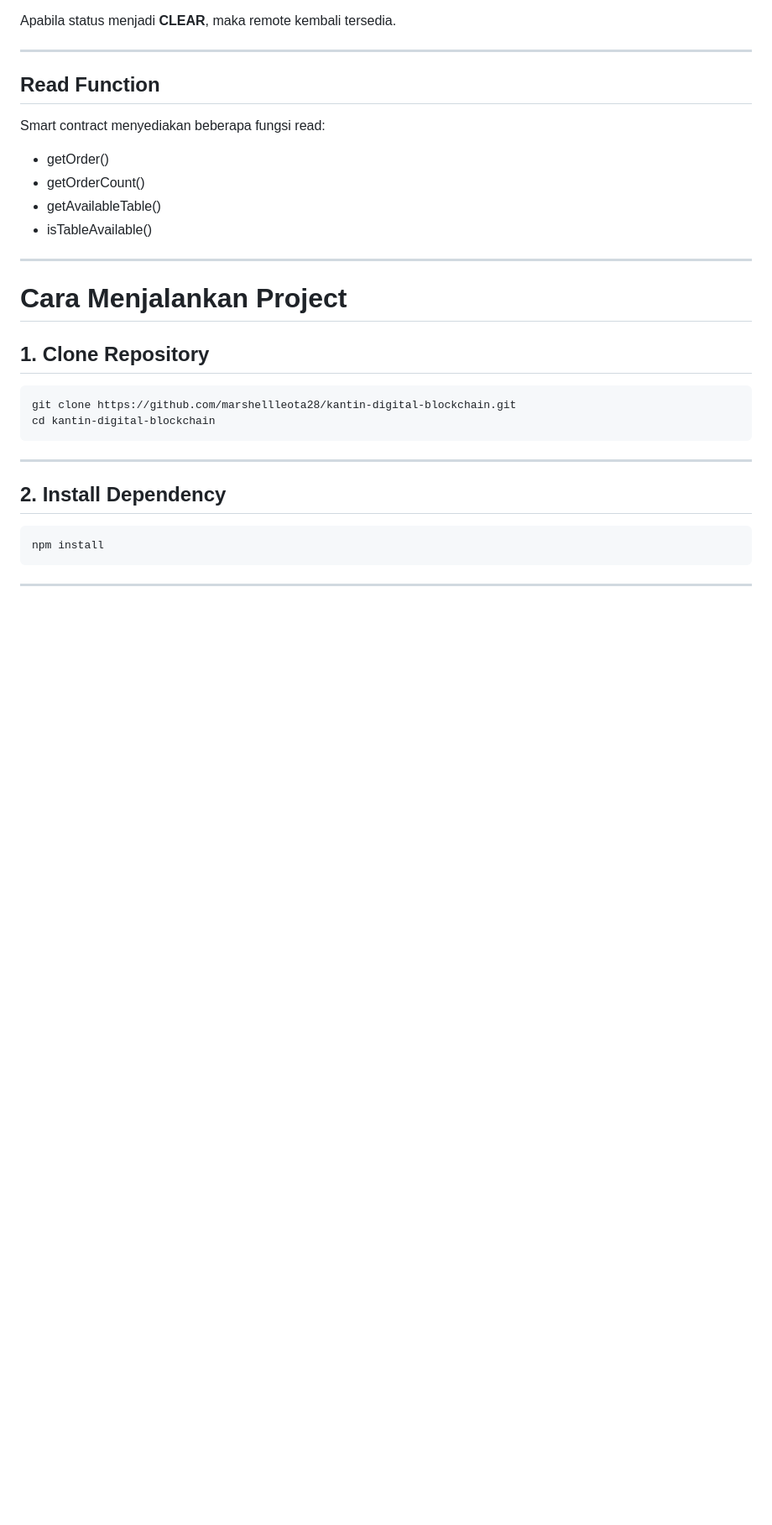
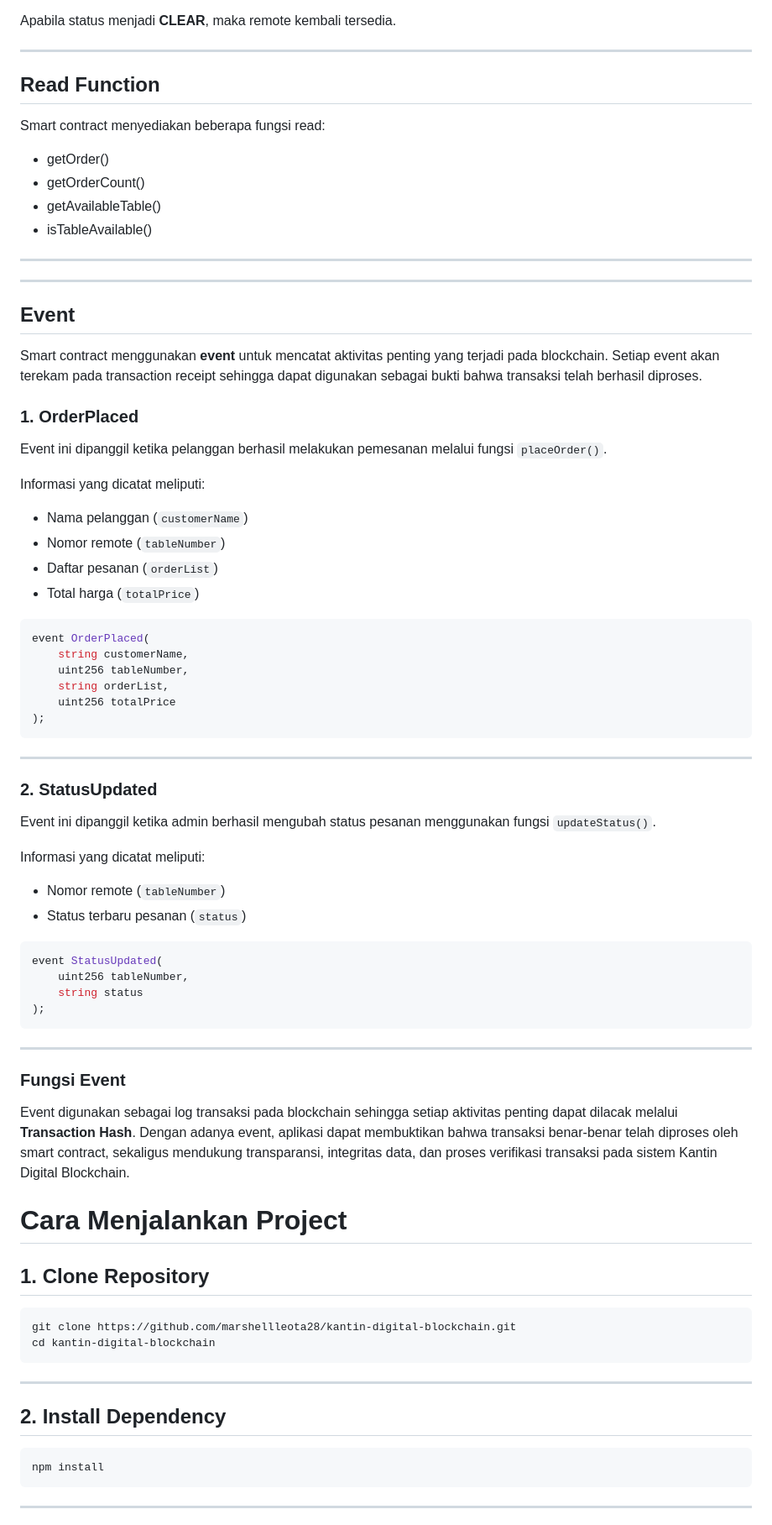
Before and after one commit to marshellleota28/kantin-digital-blockchain, a Markdown page: README.md, the part around the change. Shown at 84% size. Rendered like a GitHub page; blank space fills up the shorter version.

Commit message:
kelarr TR

````diff
--- a/README.md
+++ b/README.md
@@ -129,6 +129,58 @@ Smart contract menyediakan beberapa fungsi read:
 - isTableAvailable()
 
 ---
+---
+
+## Event
+
+Smart contract menggunakan **event** untuk mencatat aktivitas penting yang terjadi pada blockchain. Setiap event akan terekam pada transaction receipt sehingga dapat digunakan sebagai bukti bahwa transaksi telah berhasil diproses.
+
+### 1. OrderPlaced
+
+Event ini dipanggil ketika pelanggan berhasil melakukan pemesanan melalui fungsi `placeOrder()`.
+
+Informasi yang dicatat meliputi:
+
+- Nama pelanggan (`customerName`)
+- Nomor remote (`tableNumber`)
+- Daftar pesanan (`orderList`)
+- Total harga (`totalPrice`)
+
+```solidity
+event OrderPlaced(
+    string customerName,
+    uint256 tableNumber,
+    string orderList,
+    uint256 totalPrice
+);
+```
+
+---
+
+### 2. StatusUpdated
+
+Event ini dipanggil ketika admin berhasil mengubah status pesanan menggunakan fungsi `updateStatus()`.
+
+Informasi yang dicatat meliputi:
+
+- Nomor remote (`tableNumber`)
+- Status terbaru pesanan (`status`)
+
+```solidity
+event StatusUpdated(
+    uint256 tableNumber,
+    string status
+);
+```
+
+---
+
+### Fungsi Event
+
+Event digunakan sebagai log transaksi pada blockchain sehingga setiap aktivitas penting dapat dilacak melalui **Transaction Hash**. Dengan adanya event, aplikasi dapat membuktikan bahwa transaksi benar-benar telah diproses oleh smart contract, sekaligus mendukung transparansi, integritas data, dan proses verifikasi transaksi pada sistem Kantin Digital Blockchain.
+
+
+
 
 # Cara Menjalankan Project
 
````
